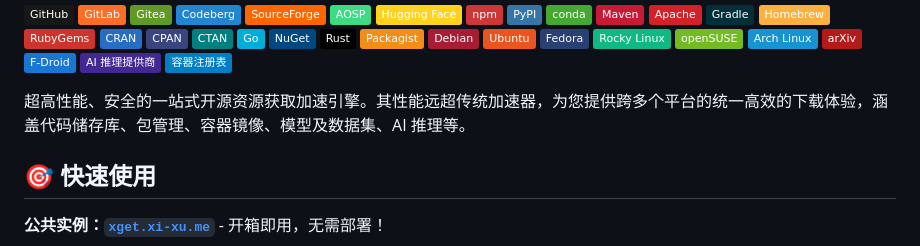
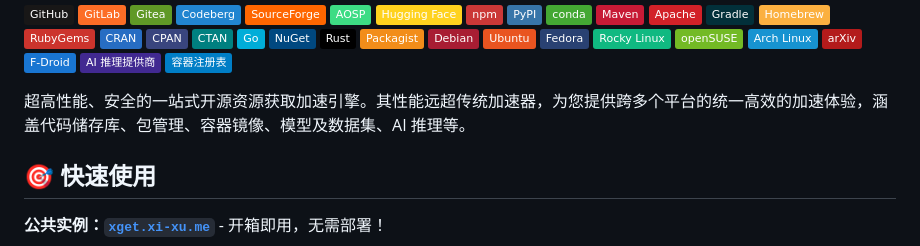
Before and after one commit to xsy99140636/Xget, a Markdown page: README.md, the part around the change. Rendered like a GitHub page; badges without logos.

```diff
--- a/README.md
+++ b/README.md
@@ -39,7 +39,7 @@
 [![AI 推理提供商](https://img.shields.io/badge/AI%20推理提供商-412991?logo=openai&logoColor=white)](#ai-推理提供商)
 [![容器注册表](https://img.shields.io/badge/容器注册表-%23007EC6.svg?logo=docker&logoColor=white)](#容器注册表)
 
-超高性能、安全的一站式开源资源获取加速引擎。其性能远超传统加速器，为您提供跨多个平台的统一高效的下载体验，涵盖代码储存库、包管理、容器镜像、模型及数据集、AI 推理等。
+超高性能、安全的一站式开源资源获取加速引擎。其性能远超传统加速器，为您提供跨多个平台的统一高效的加速体验，涵盖代码储存库、包管理、容器镜像、模型及数据集、AI 推理等。
 
 ## 🎯 快速使用
 
```
Also changed, not shown: README.en.md (+1 -1 lines).
